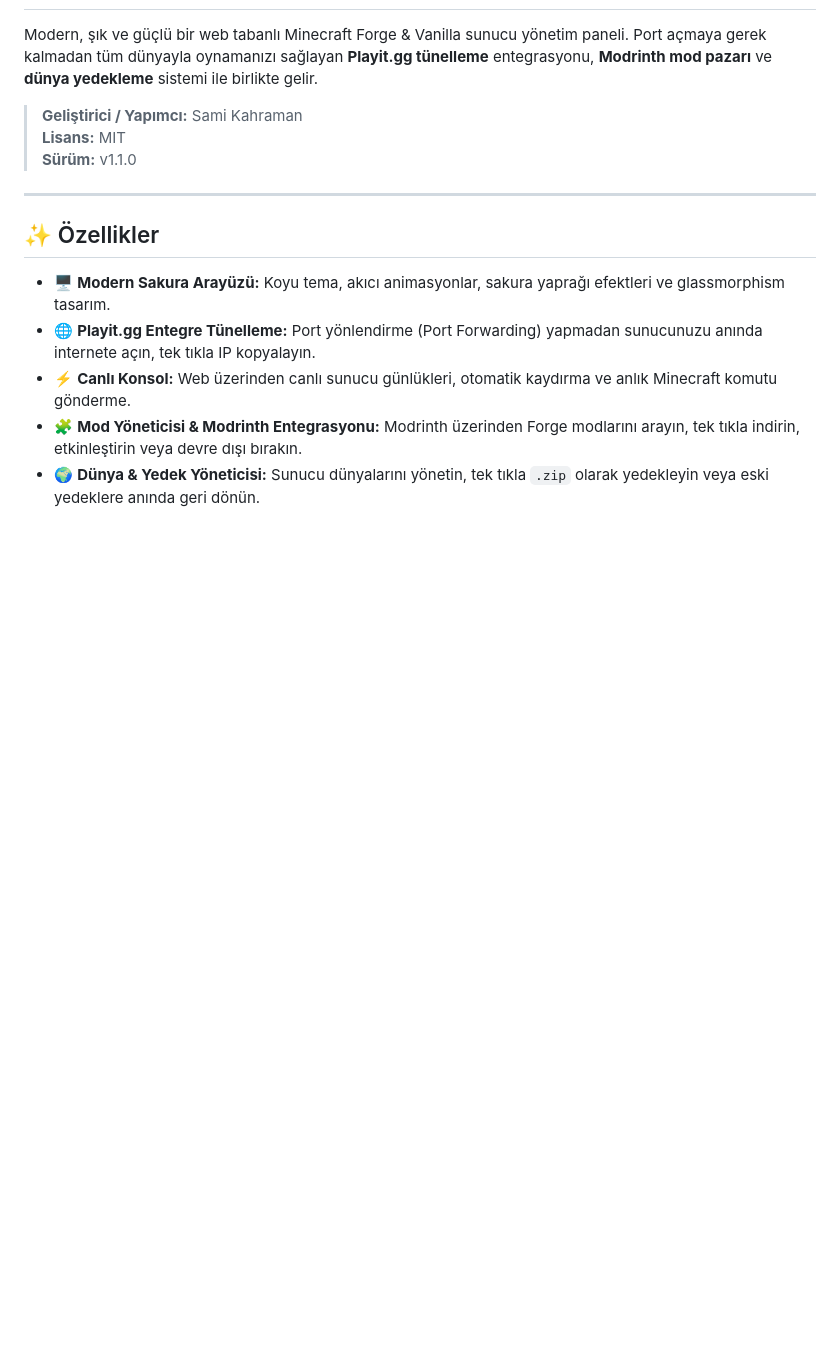
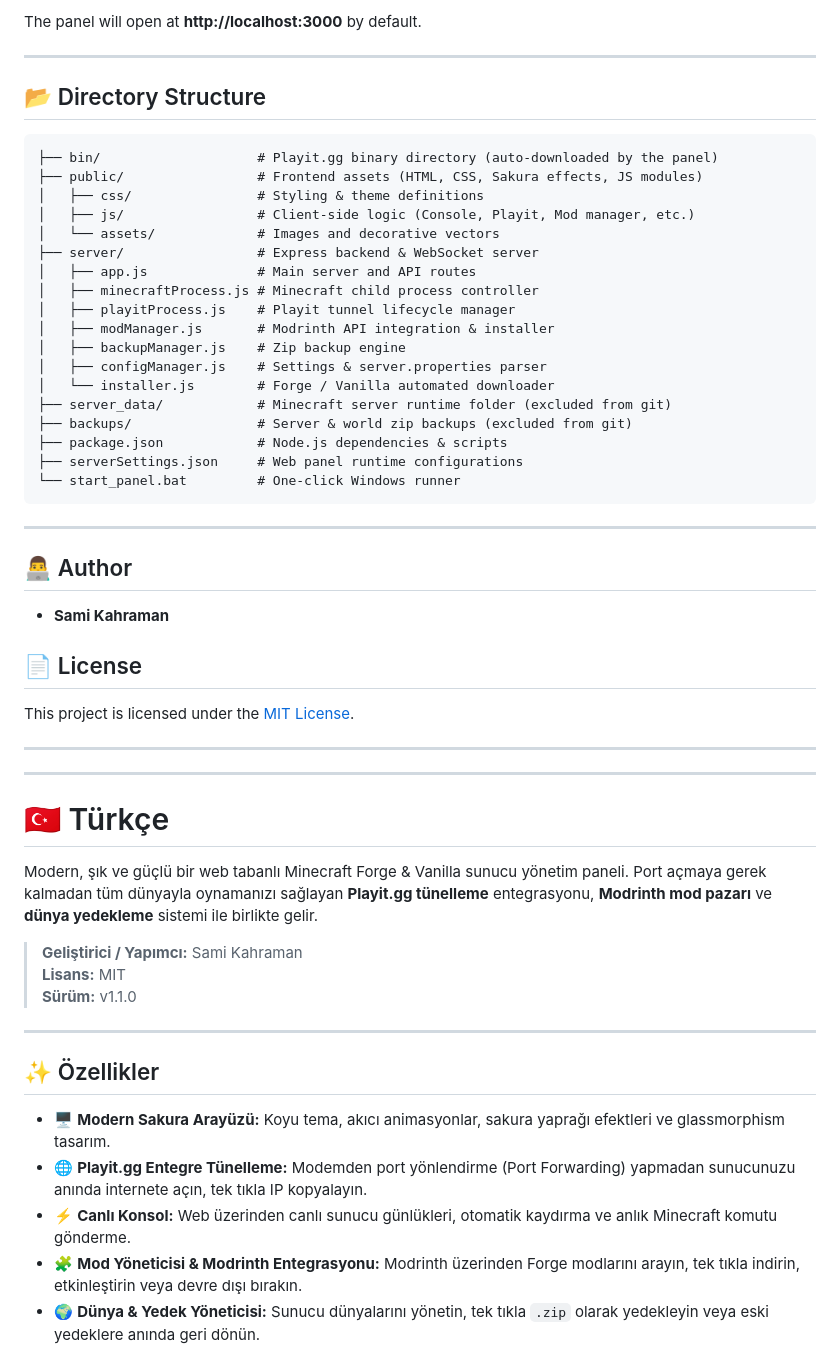
Before and after one commit to samikahraman5534-jpg/minecraft-server-panel, a Markdown page: README.md, the part around one of its changes. Drawn GitHub-style; blank space fills up the shorter version.

Commit message:
docs: Update README to bilingual (English & Turkish)

````diff
--- a/README.md
+++ b/README.md
@@ -2,3 +64,45 @@
+The panel will open at **http://localhost:3000** by default.
+
+---
+
+## 📂 Directory Structure
+
+```text
+├── bin/                    # Playit.gg binary directory (auto-downloaded by the panel)
+├── public/                 # Frontend assets (HTML, CSS, Sakura effects, JS modules)
+│   ├── css/                # Styling & theme definitions
+│   ├── js/                 # Client-side logic (Console, Playit, Mod manager, etc.)
+│   └── assets/             # Images and decorative vectors
+├── server/                 # Express backend & WebSocket server
+│   ├── app.js              # Main server and API routes
+│   ├── minecraftProcess.js # Minecraft child process controller
+│   ├── playitProcess.js    # Playit tunnel lifecycle manager
+│   ├── modManager.js       # Modrinth API integration & installer
+│   ├── backupManager.js    # Zip backup engine
+│   ├── configManager.js    # Settings & server.properties parser
+│   └── installer.js        # Forge / Vanilla automated downloader
+├── server_data/            # Minecraft server runtime folder (excluded from git)
+├── backups/                # Server & world zip backups (excluded from git)
+├── package.json            # Node.js dependencies & scripts
+├── serverSettings.json     # Web panel runtime configurations
+└── start_panel.bat         # One-click Windows runner
+```
+
+---
+
+## 👨‍💻 Author
+
+- **Sami Kahraman**
+
+## 📄 License
+
+This project is licensed under the [MIT License](LICENSE).
+
+---
+---
+
+<a name="türkçe"></a>
+# 🇹🇷 Türkçe
 
 Modern, şık ve güçlü bir web tabanlı Minecraft Forge & Vanilla sunucu yönetim paneli. Port açmaya gerek kalmadan tüm dünyayla oynamanızı sağlayan **Playit.gg tünelleme** entegrasyonu, **Modrinth mod pazarı** ve **dünya yedekleme** sistemi ile birlikte gelir.
 
@@ -11,7 +115,7 @@ Modern, şık ve güçlü bir web tabanlı Minecraft Forge & Vanilla sunucu yön
 ## ✨ Özellikler
 
 - 🖥️ **Modern Sakura Arayüzü:** Koyu tema, akıcı animasyonlar, sakura yaprağı efektleri ve glassmorphism tasarım.
-- 🌐 **Playit.gg Entegre Tünelleme:** Port yönlendirme (Port Forwarding) yapmadan sunucunuzu anında internete açın, tek tıkla IP kopyalayın.
+- 🌐 **Playit.gg Entegre Tünelleme:** Modemden port yönlendirme (Port Forwarding) yapmadan sunucunuzu anında internete açın, tek tıkla IP kopyalayın.
 - ⚡ **Canlı Konsol:** Web üzerinden canlı sunucu günlükleri, otomatik kaydırma ve anlık Minecraft komutu gönderme.
 - 🧩 **Mod Yöneticisi & Modrinth Entegrasyonu:** Modrinth üzerinden Forge modlarını arayın, tek tıkla indirin, etkinleştirin veya devre dışı bırakın.
 - 🌍 **Dünya & Yedek Yöneticisi:** Sunucu dünyalarını yönetin, tek tıkla `.zip` olarak yedekleyin veya eski yedeklere anında geri dönün.
````
Also changed, not shown: other parts of README.md (+62 -0 lines).
